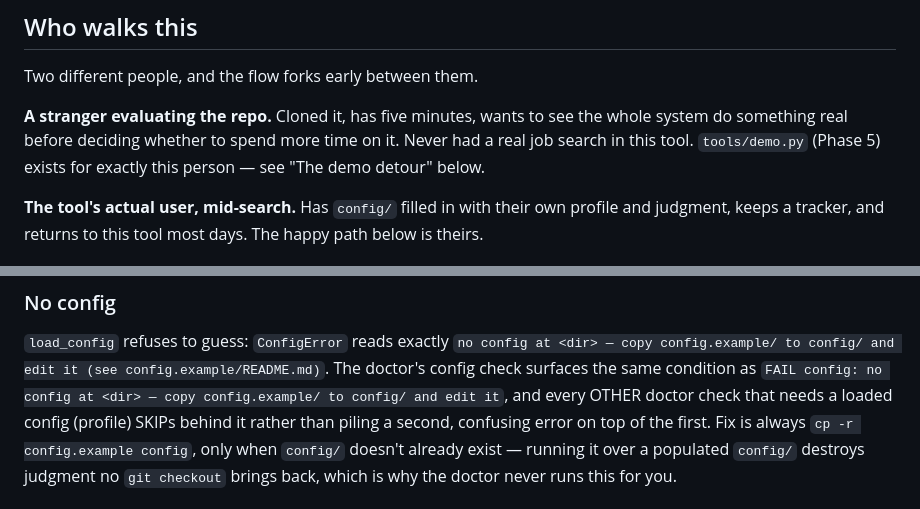
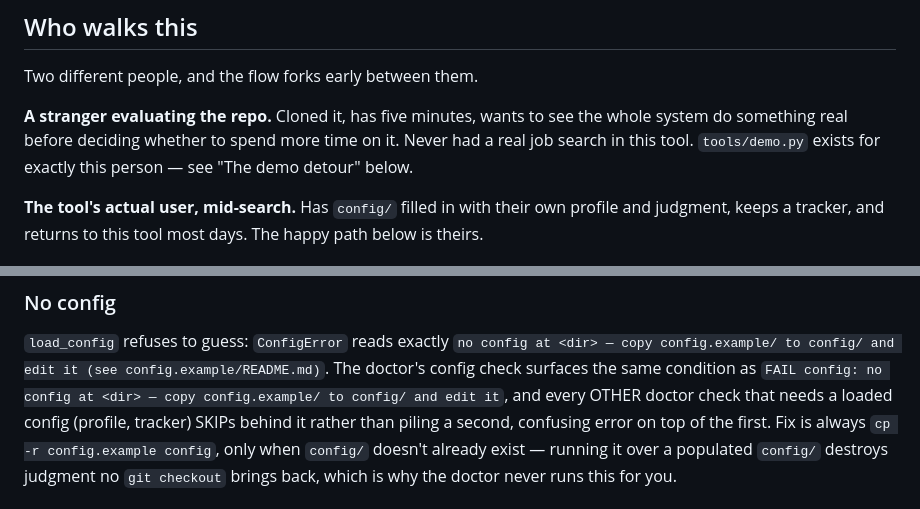
Before and after one commit to derrtaderr/job-radar, a Markdown page: .vibecodepm/flow.md, 2 parts joined by grey strips. Drawn GitHub-style.

```diff
--- a/.vibecodepm/flow.md
+++ b/.vibecodepm/flow.md
@@ -25,7 +25,7 @@ Two different people, and the flow forks early between them.
 
 **A stranger evaluating the repo.** Cloned it, has five minutes, wants to see the whole
 system do something real before deciding whether to spend more time on it. Never had a
-real job search in this tool. `tools/demo.py` (Phase 5) exists for exactly this person —
+real job search in this tool. `tools/demo.py` exists for exactly this person —
 see "The demo detour" below.
 
 **The tool's actual user, mid-search.** Has `config/` filled in with their own profile and
@@ -88,8 +88,8 @@ path below is what they'd be signing up for if they kept going with their own se
 `load_config` refuses to guess: `ConfigError` reads exactly `no config at <dir> — copy
 config.example/ to config/ and edit it (see config.example/README.md)`. The doctor's config
 check surfaces the same condition as `FAIL config: no config at <dir> — copy config.example/
-to config/ and edit it`, and every OTHER doctor check that needs a loaded config (profile)
-SKIPs behind it rather than piling a second, confusing error on top of the first. Fix is
+to config/ and edit it`, and every OTHER doctor check that needs a loaded config (profile,
+tracker) SKIPs behind it rather than piling a second, confusing error on top of the first. Fix is
 always `cp -r config.example config`, only when `config/` doesn't already exist — running it
 over a populated `config/` destroys judgment no `git checkout` brings back, which is why the
 doctor never runs this for you.
```
Also changed, not shown: .vibecodepm/metrics.md (+2 -2 lines).
